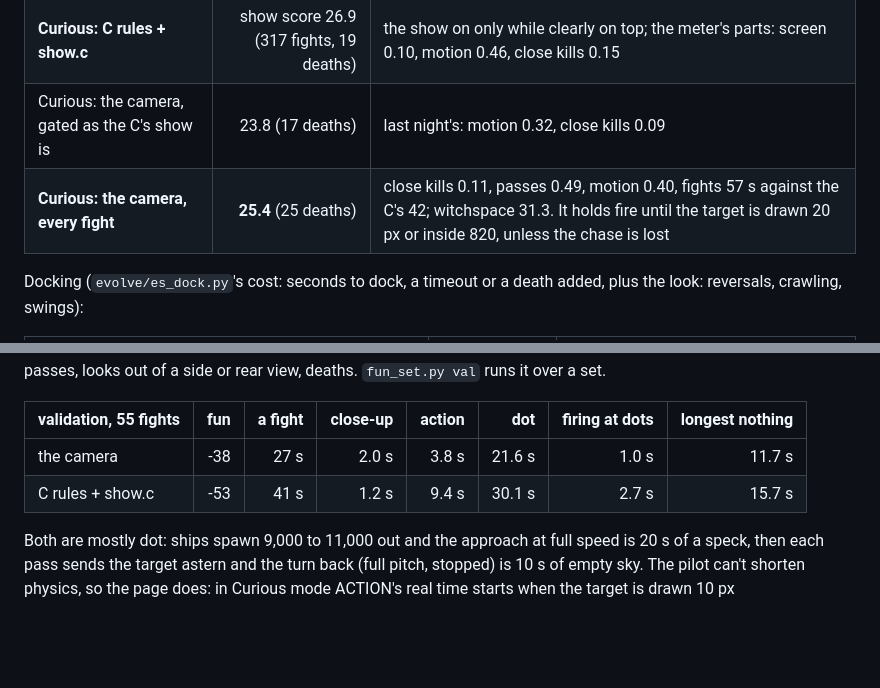
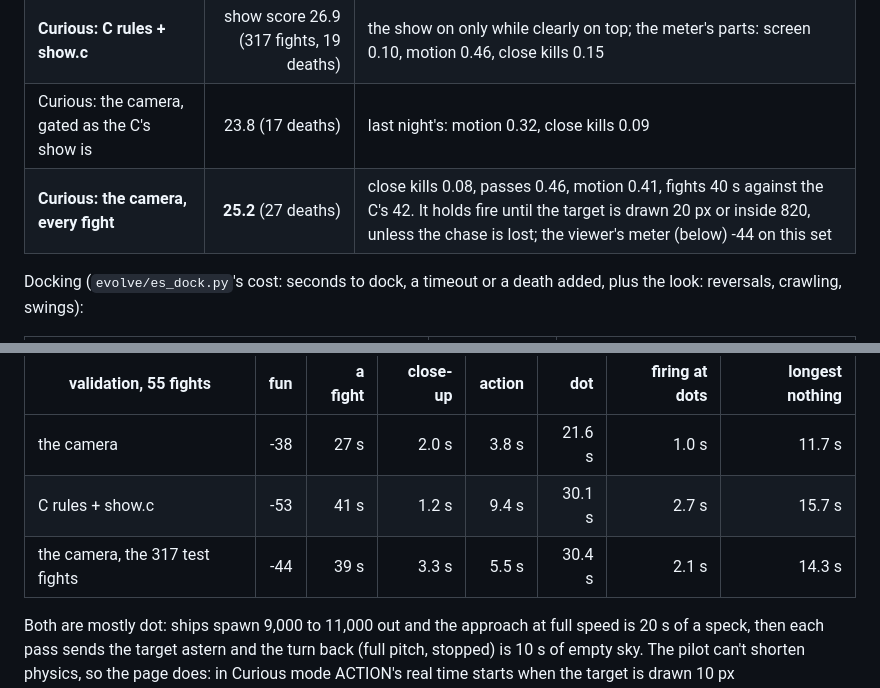
Before and after one commit to 8bitkick/elite-agent, a Markdown page: wsp/MODES.md, 2 parts joined by grey strips. Rendered like a GitHub page; blank space fills up the shorter version.

Commit message:
MODES.md: the final build's test numbers

```diff
--- a/wsp/MODES.md
+++ b/wsp/MODES.md
@@ -28,7 +28,7 @@ Held-out sets, each fight in its own process (`evolve/es_modes.py`). Points a mi
 | **Optimal: the interceptor** | **20.85** (0 deaths) | witchspace 21.5, packs 13.1, small fights 11.8 |
 | **Curious: C rules + show.c** | show score 26.9 (317 fights, 19 deaths) | the show on only while clearly on top; the meter's parts: screen 0.10, motion 0.46, close kills 0.15 |
 | Curious: the camera, gated as the C's show is | 23.8 (17 deaths) | last night's: motion 0.32, close kills 0.09 |
-| **Curious: the camera, every fight** | **25.4** (25 deaths) | close kills 0.11, passes 0.49, motion 0.40, fights 57 s against the C's 42; witchspace 31.3. It holds fire until the target is drawn 20 px or inside 820, unless the chase is lost |
+| **Curious: the camera, every fight** | **25.2** (27 deaths) | close kills 0.08, passes 0.46, motion 0.41, fights 40 s against the C's 42. It holds fire until the target is drawn 20 px or inside 820, unless the chase is lost; the viewer's meter (below) -44 on this set |
 
 Docking (`evolve/es_dock.py`'s cost: seconds to dock, a timeout or a death added, plus the look: reversals, crawling, swings):
 
@@ -148,6 +148,7 @@ nothing, passes, looks out of a side or rear view, deaths. `fun_set.py val` runs
 |---|---:|---:|---:|---:|---:|---:|---:|
 | the camera | -38 | 27 s | 2.0 s | 3.8 s | 21.6 s | 1.0 s | 11.7 s |
 | C rules + show.c | -53 | 41 s | 1.2 s | 9.4 s | 30.1 s | 2.7 s | 15.7 s |
+| the camera, the 317 test fights | -44 | 39 s | 3.3 s | 5.5 s | 30.4 s | 2.1 s | 14.3 s |
 
 Both are mostly dot: ships spawn 9,000 to 11,000 out and the approach at full speed is 20 s of a speck, then each pass
 sends the target astern and the turn back (full pitch, stopped) is 10 s of empty sky. The pilot can't shorten physics,
```
